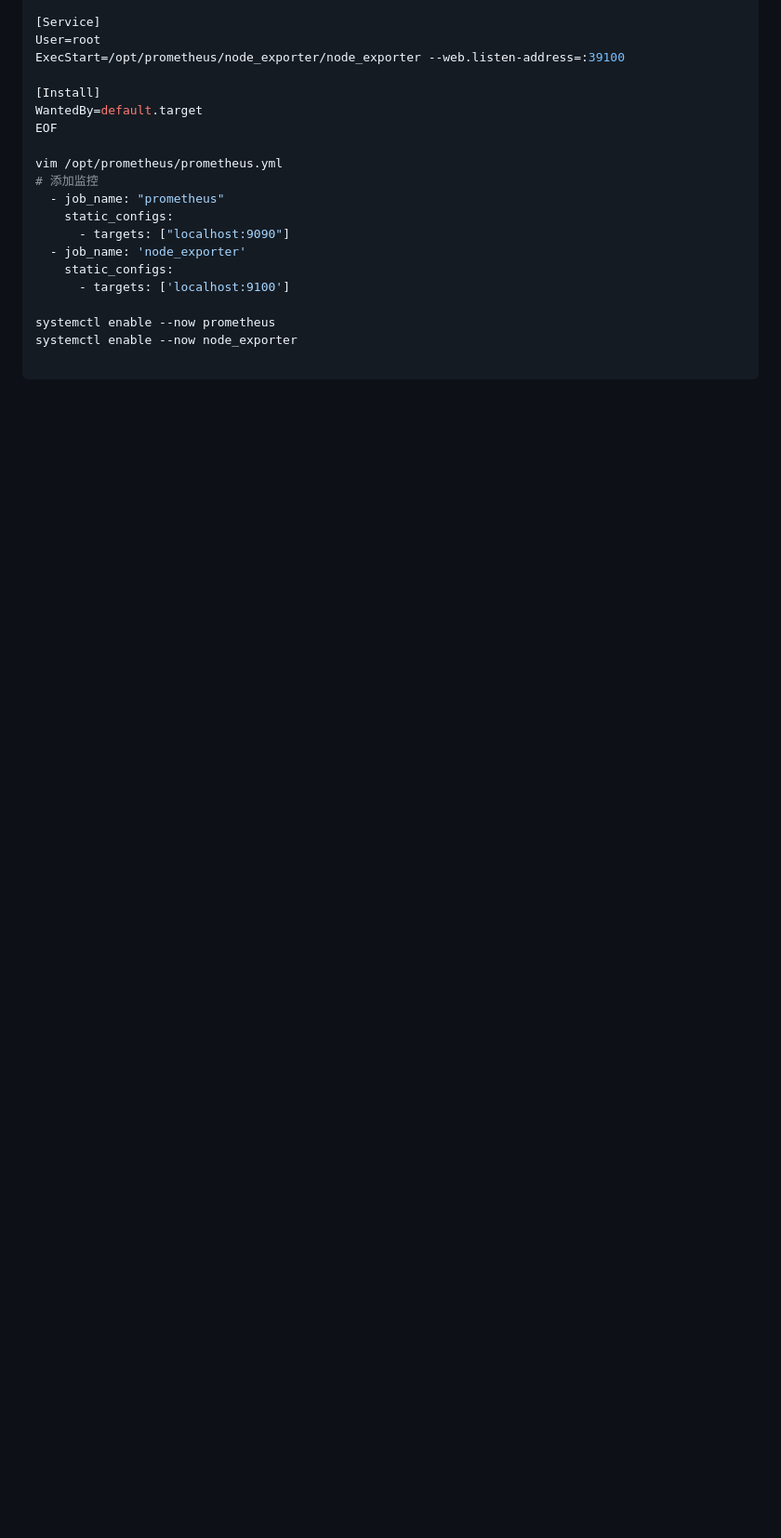
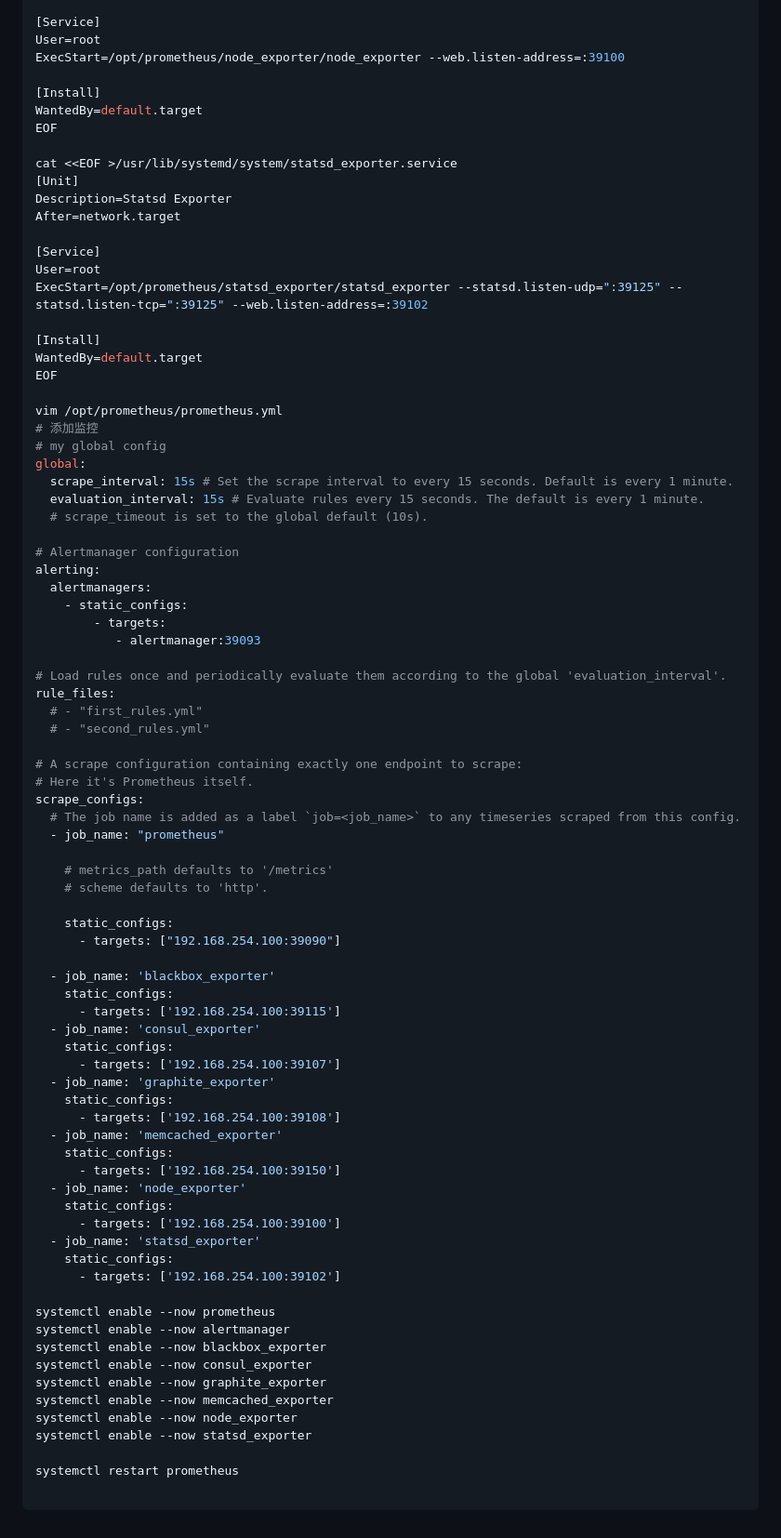
Before and after one commit to kian1990/Ubuntu, a Markdown page: README.md, the part around one of its changes. Shown at 93% size. Rendered like a GitHub page; blank space fills up the shorter version.

````diff
--- a/README.md
+++ b/README.md
@@ -624,16 +684,79 @@ ExecStart=/opt/prometheus/node_exporter/node_exporter --web.listen-address=:3910
 WantedBy=default.target
 EOF
 
+cat <<EOF >/usr/lib/systemd/system/statsd_exporter.service
+[Unit]
+Description=Statsd Exporter
+After=network.target
+
+[Service]
+User=root
+ExecStart=/opt/prometheus/statsd_exporter/statsd_exporter --statsd.listen-udp=":39125" --statsd.listen-tcp=":39125" --web.listen-address=:39102
+
+[Install]
+WantedBy=default.target
+EOF
+
 vim /opt/prometheus/prometheus.yml
 # 添加监控
+# my global config
+global:
+  scrape_interval: 15s # Set the scrape interval to every 15 seconds. Default is every 1 minute.
+  evaluation_interval: 15s # Evaluate rules every 15 seconds. The default is every 1 minute.
+  # scrape_timeout is set to the global default (10s).
+
+# Alertmanager configuration
+alerting:
+  alertmanagers:
+    - static_configs:
+        - targets:
+           - alertmanager:39093
+
+# Load rules once and periodically evaluate them according to the global 'evaluation_interval'.
+rule_files:
+  # - "first_rules.yml"
+  # - "second_rules.yml"
+
+# A scrape configuration containing exactly one endpoint to scrape:
+# Here it's Prometheus itself.
+scrape_configs:
+  # The job name is added as a label `job=<job_name>` to any timeseries scraped from this config.
   - job_name: "prometheus"
+
+    # metrics_path defaults to '/metrics'
+    # scheme defaults to 'http'.
+
     static_configs:
-      - targets: ["localhost:9090"]
+      - targets: ["192.168.254.100:39090"]
+
+  - job_name: 'blackbox_exporter'
+    static_configs:
+      - targets: ['192.168.254.100:39115']
+  - job_name: 'consul_exporter'
+    static_configs:
+      - targets: ['192.168.254.100:39107']
+  - job_name: 'graphite_exporter'
+    static_configs:
+      - targets: ['192.168.254.100:39108']
+  - job_name: 'memcached_exporter'
+    static_configs:
+      - targets: ['192.168.254.100:39150']
   - job_name: 'node_exporter'
     static_configs:
-      - targets: ['localhost:9100']
+      - targets: ['192.168.254.100:39100']
+  - job_name: 'statsd_exporter'
+    static_configs:
+      - targets: ['192.168.254.100:39102']
 
 systemctl enable --now prometheus
+systemctl enable --now alertmanager
+systemctl enable --now blackbox_exporter
+systemctl enable --now consul_exporter
+systemctl enable --now graphite_exporter
+systemctl enable --now memcached_exporter
 systemctl enable --now node_exporter
+systemctl enable --now statsd_exporter
+
+systemctl restart prometheus
 
 ```
````
Also changed, not shown: other parts of README.md (+66 -6 lines).
